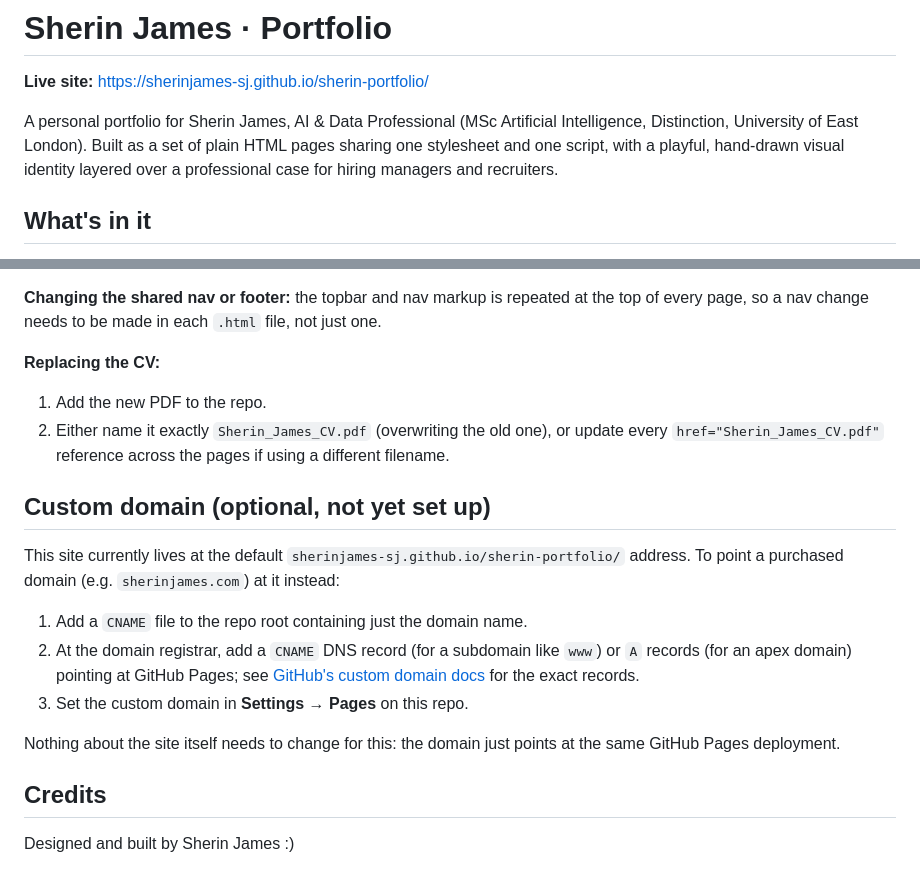
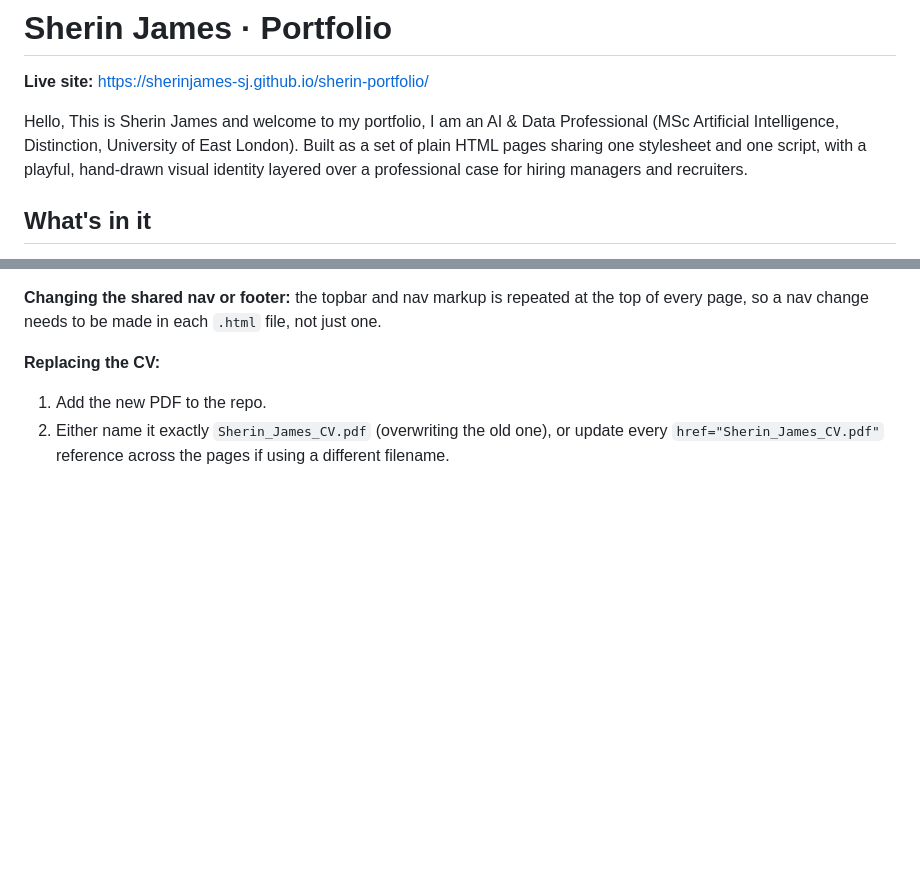
Before and after one commit to sherinjames-sj/sherin-portfolio, a Markdown page: README.md, 2 parts joined by grey strips. GitHub-like rendering; blank space fills up the shorter version.

Commit message:
Revise portfolio introduction and cleanup README
Updated introduction text

```diff
--- a/README.md
+++ b/README.md
@@ -2,7 +2,7 @@
 
 **Live site:** https://sherinjames-sj.github.io/sherin-portfolio/
 
-A personal portfolio for Sherin James, AI & Data Professional (MSc Artificial Intelligence, Distinction, University of East London). Built as a set of plain HTML pages sharing one stylesheet and one script, with a playful, hand-drawn visual identity layered over a professional case for hiring managers and recruiters.
+Hello, This is Sherin James and welcome to my portfolio, I am an AI & Data Professional (MSc Artificial Intelligence, Distinction, University of East London). Built as a set of plain HTML pages sharing one stylesheet and one script, with a playful, hand-drawn visual identity layered over a professional case for hiring managers and recruiters.
 
 ## What's in it
 
@@ -69,16 +69,3 @@ Live URL: `https://sherinjames-sj.github.io/sherin-portfolio/`
 **Replacing the CV:**
 1. Add the new PDF to the repo.
 2. Either name it exactly `Sherin_James_CV.pdf` (overwriting the old one), or update every `href="Sherin_James_CV.pdf"` reference across the pages if using a different filename.
-
-## Custom domain (optional, not yet set up)
-
-This site currently lives at the default `sherinjames-sj.github.io/sherin-portfolio/` address. To point a purchased domain (e.g. `sherinjames.com`) at it instead:
-1. Add a `CNAME` file to the repo root containing just the domain name.
-2. At the domain registrar, add a `CNAME` DNS record (for a subdomain like `www`) or `A` records (for an apex domain) pointing at GitHub Pages; see [GitHub's custom domain docs](https://docs.github.com/pages/configuring-a-custom-domain-for-your-github-pages-site) for the exact records.
-3. Set the custom domain in **Settings → Pages** on this repo.
-
-Nothing about the site itself needs to change for this: the domain just points at the same GitHub Pages deployment.
-
-## Credits
-
-Designed and built by Sherin James :)
```
